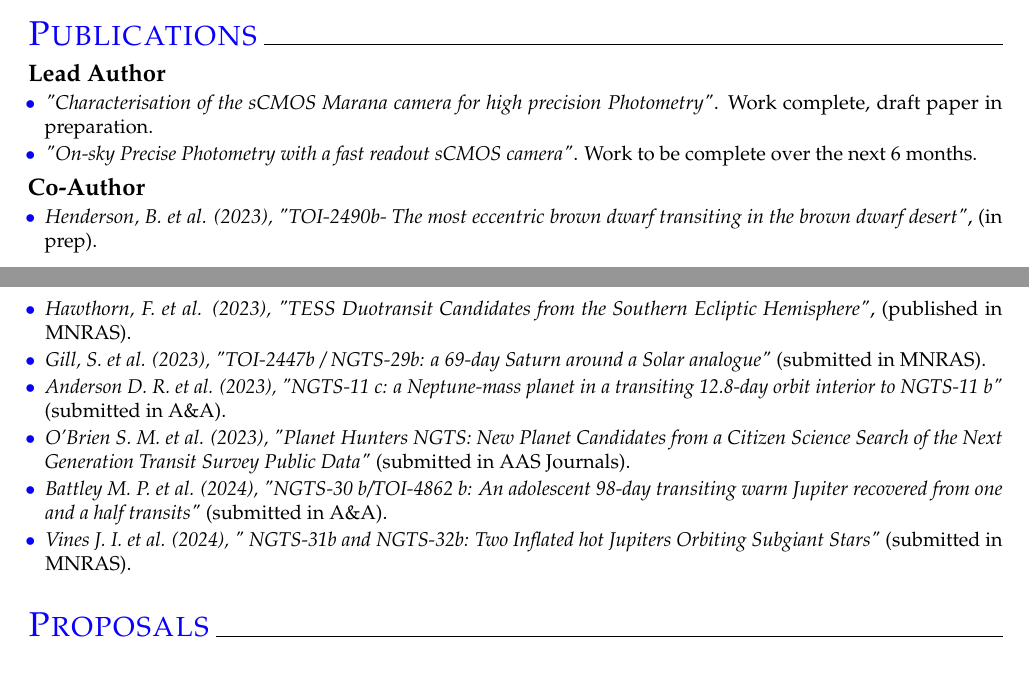
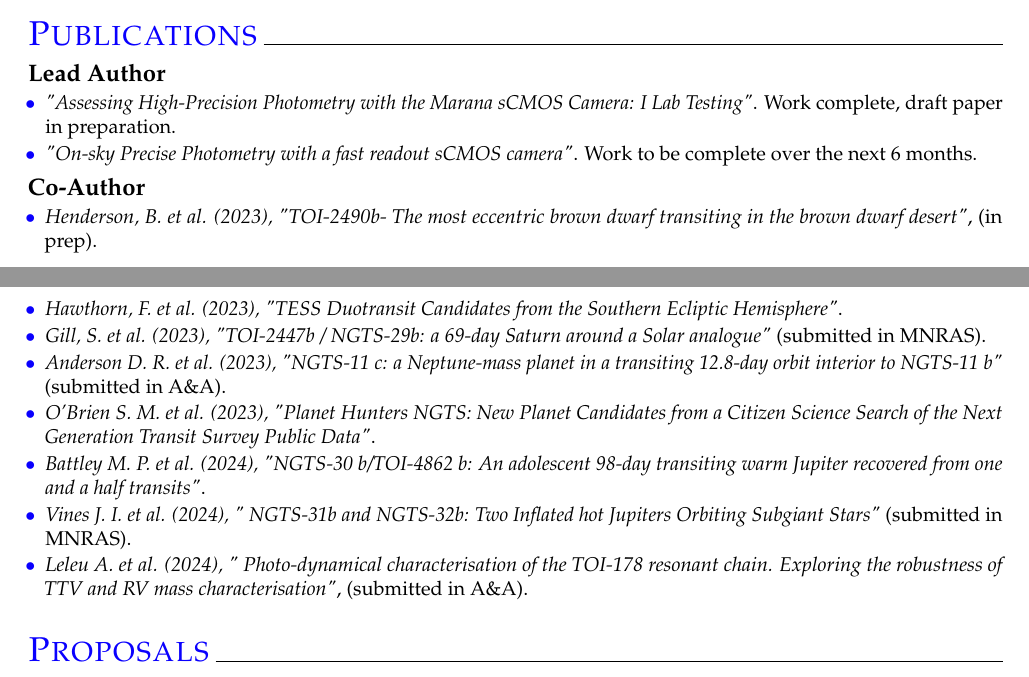
Before and after one commit to AperpieGG/ApergisCV, a LaTeX CV (ApergisCV.tex): two parts of pages 1 and 2 of 3, joined at a grey line, cut so that both start at the same text. Compiled offline with pdfLaTeX.

Commit message:
Update co-authorship

```diff
--- a/ApergisCV.tex
+++ b/ApergisCV.tex
@@ -201,7 +201,7 @@
 \textbf{\large{Lead Author}}
 \\[-0.6cm]
 \begin{itemize}[itemsep = -0.75 mm, leftmargin=*]
-    \item[{\color[RGB]{10,0,254}$\bullet$}] \noindent \textit{"Characterisation of the sCMOS Marana camera for high precision Photometry"}.  Work complete, draft paper in preparation.
+    \item[{\color[RGB]{10,0,254}$\bullet$}] \noindent \textit{"Assessing High-Precision Photometry with the Marana sCMOS Camera: I Lab Testing"}. Work complete, draft paper in preparation.
     \item[{\color[RGB]{10,0,254}$\bullet$}] \noindent \textit{"On-sky Precise Photometry with a fast readout sCMOS camera"}.  Work to be complete over the next 6 months.
 \end{itemize}
 \vspace{-2pt}
@@ -209,13 +209,15 @@
 \\[-0.6cm]
 \begin{itemize}[itemsep = -0.75 mm, leftmargin=*]
     \item[{\color[RGB]{10,0,254}$\bullet$}] \noindent \textit{Henderson, B. et al. (2023),  "TOI-2490b- The most eccentric brown dwarf transiting in the brown dwarf desert"}, (in prep).
-    \item[{\color[RGB]{10,0,254}$\bullet$}] \noindent \textit{Hawthorn, F. et al. (2023), "TESS Duotransit Candidates from the Southern Ecliptic Hemisphere"}, (published in MNRAS).
+    \item[{\color[RGB]{10,0,254}$\bullet$}] \noindent \textit{Hawthorn, F. et al. (2023), "TESS Duotransit Candidates from the Southern Ecliptic Hemisphere"}.
     \item[{\color[RGB]{10,0,254}$\bullet$}] \noindent \textit{Gill, S. et al. (2023), "TOI-2447b / NGTS-29b: a 69-day Saturn around a Solar analogue"} (submitted in MNRAS).
     \item[{\color[RGB]{10,0,254}$\bullet$}] \noindent \textit{Anderson D. R. et al. (2023), "NGTS-11 c: a Neptune-mass planet in a transiting 12.8-day orbit interior to NGTS-11 b"} (submitted in A\&A).
-    \item[{\color[RGB]{10,0,254}$\bullet$}] \noindent \textit{O'Brien S. M. et al. (2023), "Planet Hunters NGTS: New Planet Candidates from a Citizen Science Search of the Next Generation Transit Survey Public Data"} (submitted in AAS Journals).
-    \item[{\color[RGB]{10,0,254}$\bullet$}] \noindent \textit{Battley M. P. et al. (2024), "NGTS-30 b/TOI-4862 b: An adolescent 98-day transiting warm Jupiter recovered from one and a half transits"} (submitted in A\&A).
+    \item[{\color[RGB]{10,0,254}$\bullet$}] \noindent \textit{O'Brien S. M. et al. (2023), "Planet Hunters NGTS: New Planet Candidates from a Citizen Science Search of the Next Generation Transit Survey Public Data"}.
+    \item[{\color[RGB]{10,0,254}$\bullet$}] \noindent \textit{Battley M. P. et al. (2024), "NGTS-30 b/TOI-4862 b: An adolescent 98-day transiting warm Jupiter recovered from one and a half transits"}.
     \item[{\color[RGB]{10,0,254}$\bullet$}] \noindent \textit{Vines J. I. et al. (2024), "
     NGTS-31b and NGTS-32b: Two Inflated hot Jupiters Orbiting Subgiant Stars"} (submitted in MNRAS).
+    \item[{\color[RGB]{10,0,254}$\bullet$}] \noindent \textit{Leleu A. et al. (2024), "
+    Photo-dynamical characterisation of the TOI-178 resonant chain. Exploring the robustness of TTV and RV mass characterisation"}, (submitted in A\&A).
 \end{itemize}
 
 %%%%%%%%%%%%%%%%%%%%%%%% PROPOSALS %%%%%%%%%%%%%%%%%%%%%%%%%%%%
```
